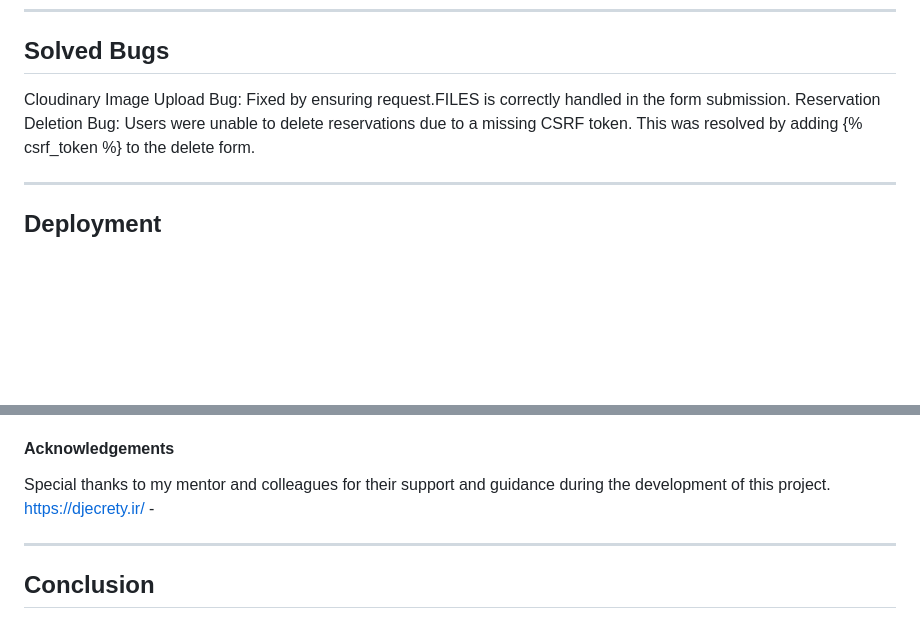
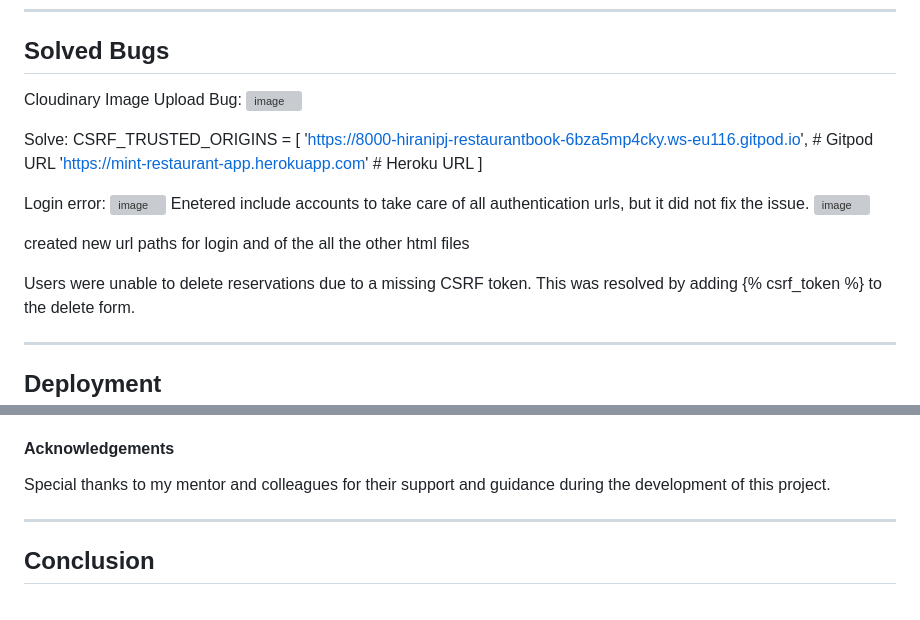
Before and after one commit to HiraniPJ/Restaurant-booking, a Markdown page: README.md, 2 parts joined by grey strips. Drawn GitHub-style; blank space fills up the shorter version; grey boxes are pictures that could not be loaded.

```diff
--- a/README.md
+++ b/README.md
@@ -167,8 +167,16 @@ Result: Fail – Logout functionality does not works correctly and redirects the
 
 ## Solved Bugs
 Cloudinary Image Upload Bug:
-Fixed by ensuring request.FILES is correctly handled in the form submission.
-Reservation Deletion Bug:
+![image](https://github.com/user-attachments/assets/f3664de1-7e5c-4b3f-ad85-75990eacedd5)
+
+Solve: CSRF_TRUSTED_ORIGINS = [ 'https://8000-hiranipj-restaurantbook-6bza5mp4cky.ws-eu116.gitpod.io', # Gitpod URL 'https://mint-restaurant-app.herokuapp.com' # Heroku URL ]
+
+Login error: ![image](https://github.com/user-attachments/assets/1cfc13cc-9173-46a8-9f16-8a84ee2cdf08)
+Enetered include accounts to take care of all authentication urls, but it did not fix the issue.
+![image](https://github.com/user-attachments/assets/c49d763e-d739-4594-827e-8c14126ab663)
+
+created new url paths for login and of the all the other html files
+
 Users were unable to delete reservations due to a missing CSRF token. This was resolved by adding {% csrf_token %} to the delete form.
 
 ---------------
@@ -206,7 +214,6 @@ Restaurant banner images: Unsplash
 
 #### Acknowledgements
 Special thanks to my mentor and colleagues for their support and guidance during the development of this project.
-https://djecrety.ir/ -
 
 ---------------
 ## Conclusion
```
